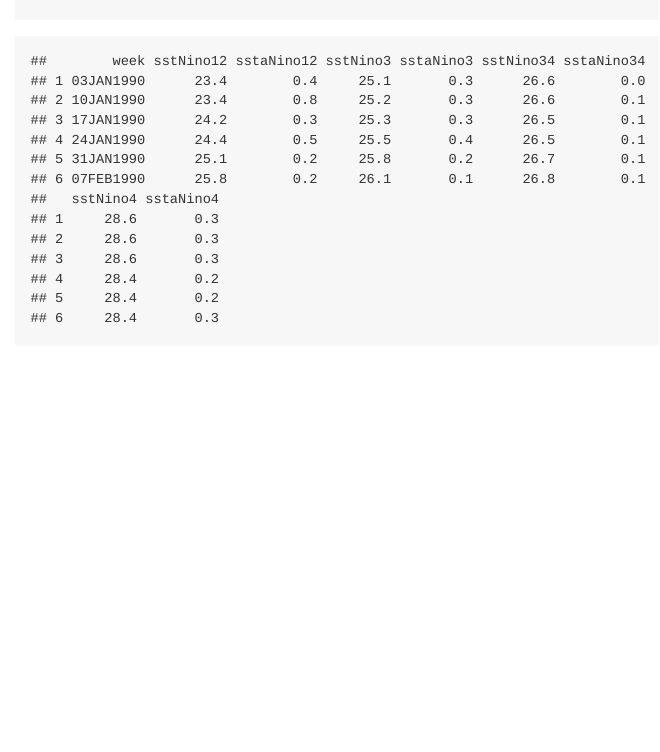
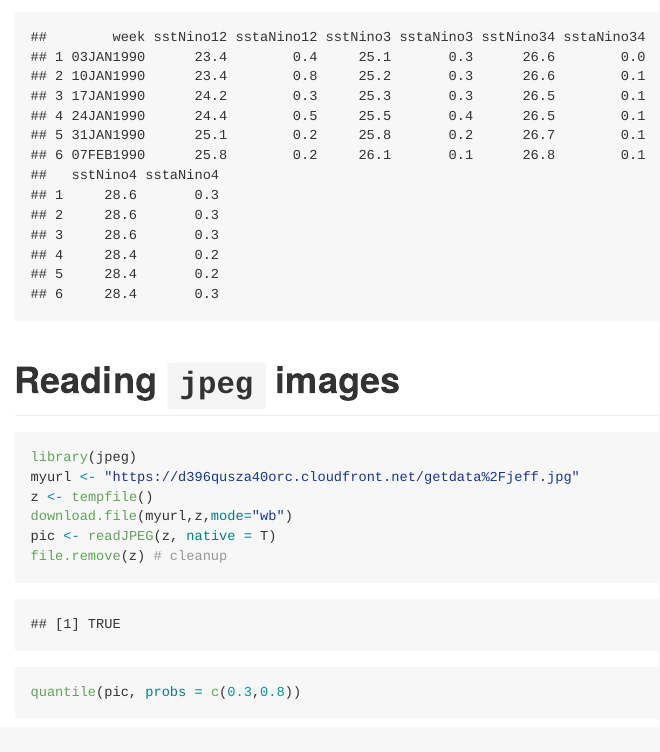
Before and after one commit to FA78DWA/Reading-Data-Tutorial-R, an R Markdown document (ReadingData.Rmd): the page in a window 1100 px wide, from 17360 px down before the commit and from 17380 px down after it, so that both start at the same text. The pictures show the output file ReadingData.md that the author committed with the source, drawn offline in the style of GitHub; long lines of code are wrapped.

Commit message:
reading jpeg

````diff
--- a/ReadingData.Rmd
+++ b/ReadingData.Rmd
@@ -709,3 +709,15 @@ notFiller <- grep("^[^filler]", names(fwf))
 fwf <- fwf[,notFiller]
 head(fwf)
 ```
+
+# Reading `jpeg` images
+```{r}
+library(jpeg)
+myurl <- "https://d396qusza40orc.cloudfront.net/getdata%2Fjeff.jpg"
+z <- tempfile()
+download.file(myurl,z,mode="wb")
+pic <- readJPEG(z, native = T)
+file.remove(z) # cleanup
+
+quantile(pic, probs = c(0.3,0.8))
+```
````
Also changed, not shown: ReadingData.md, 1 other file.
